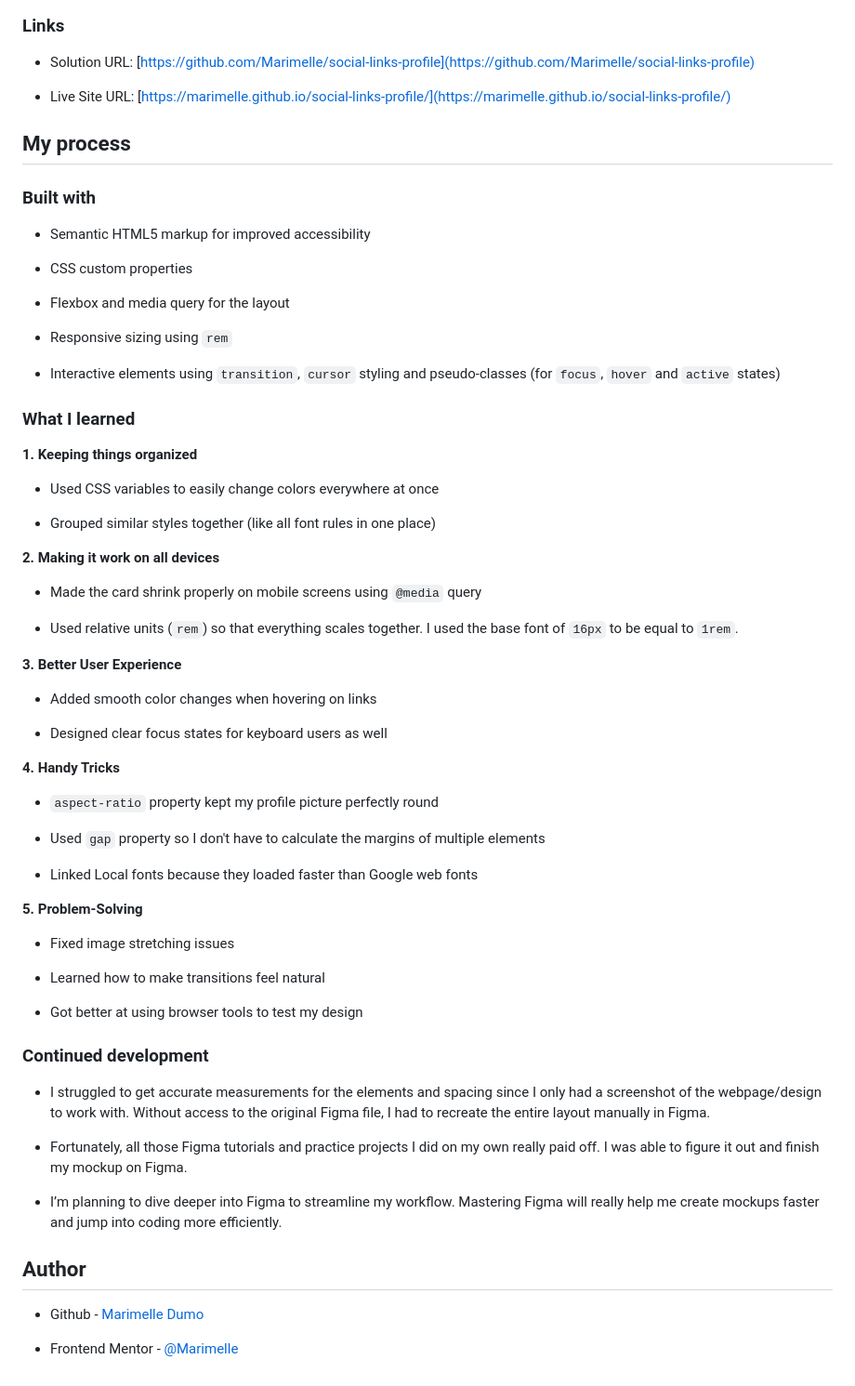
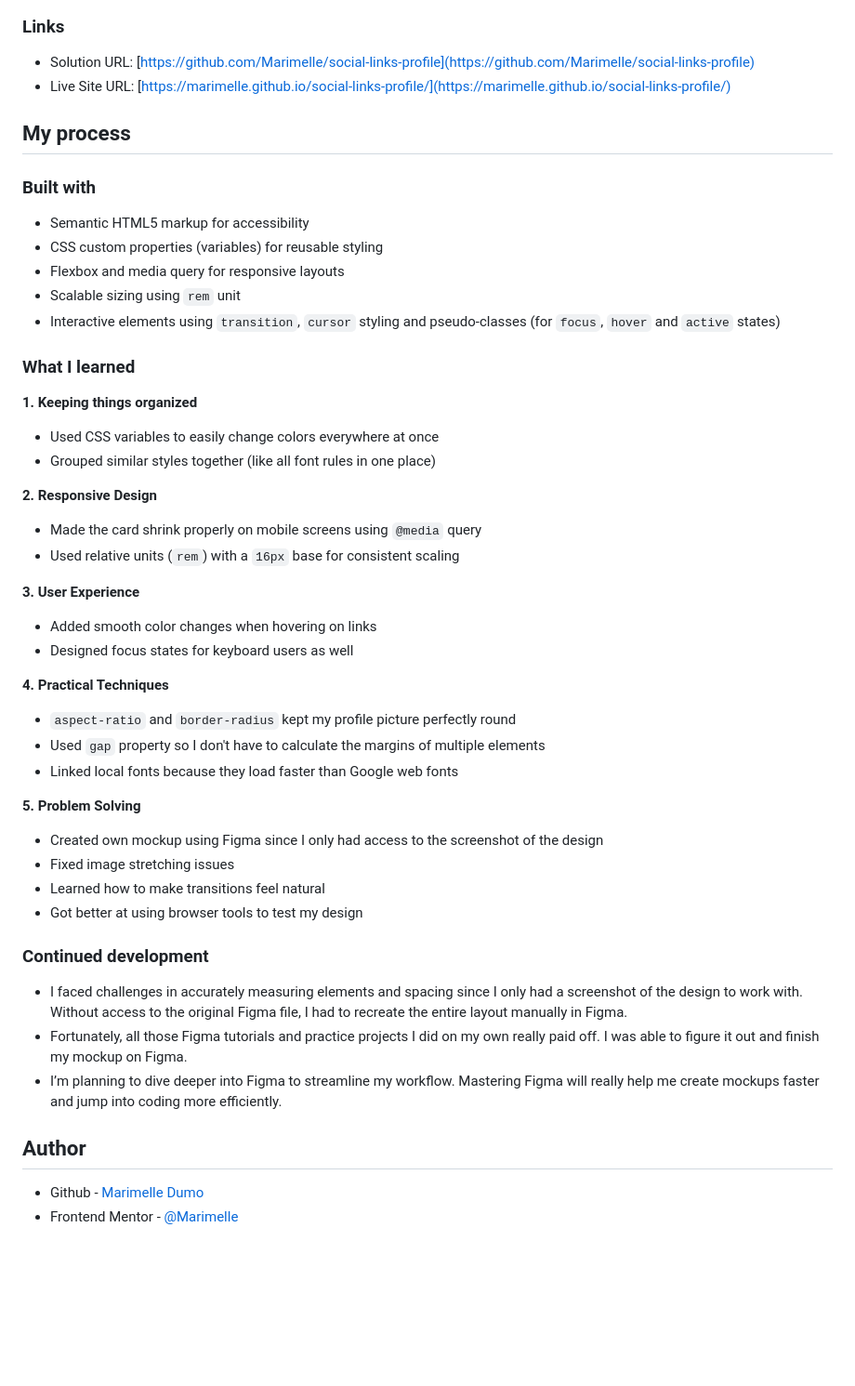
Before and after one commit to Marimelle/social-links-profile, a Markdown page: README.md, the part around the change. Shown: that part at 93% size. Rendered like a GitHub page; blank space fills up the shorter version.

```diff
--- a/README.md
+++ b/README.md
@@ -29,69 +29,48 @@ Users should be able to:
 ### Links
 
 - Solution URL: [https://github.com/Marimelle/social-links-profile](https://github.com/Marimelle/social-links-profile)
-
 - Live Site URL: [https://marimelle.github.io/social-links-profile/](https://marimelle.github.io/social-links-profile/)
 
 ## My process
 
 ### Built with
 
-- Semantic HTML5 markup for improved accessibility
-
-- CSS custom properties
-
-- Flexbox and media query for the layout
-
-- Responsive sizing using `rem`
-
+- Semantic HTML5 markup for accessibility
+- CSS custom properties (variables) for reusable styling
+- Flexbox and media query for responsive layouts
+- Scalable sizing using `rem` unit
 - Interactive elements using `transition`, `cursor` styling and pseudo-classes (for `focus`, `hover` and `active` states)
 
 ### What I learned
 
 **1. Keeping things organized**
-
   - Used CSS variables to easily change colors everywhere at once
-
   - Grouped similar styles together (like all font rules in one place)
 
-**2. Making it work on all devices**
+**2. Responsive Design**
+  - Made the card shrink properly on mobile screens using `@media` query
+  - Used relative units (`rem`) with a `16px` base for consistent scaling
 
-  - Made the card shrink properly on mobile screens using `@media` query
+**3. User Experience**
+  - Added smooth color changes when hovering on links
+  - Designed focus states for keyboard users as well
 
-  - Used relative units (`rem`) so that everything scales together. I used the base font of `16px` to be equal to `1rem`.
+**4. Practical Techniques**
+  - `aspect-ratio` and `border-radius` kept my profile picture perfectly round
+  - Used `gap` property so I don't have to calculate the margins of multiple elements
+  - Linked local fonts because they load faster than Google web fonts
 
-**3. Better User Experience**
-
-  - Added smooth color changes when hovering on links
-
-  - Designed clear focus states for keyboard users as well
-
-**4. Handy Tricks**
-
-  - `aspect-ratio` property kept my profile picture perfectly round
-
-  - Used `gap` property so I don't have to calculate the margins of multiple elements
-
-  - Linked Local fonts because they loaded faster than Google web fonts
-
-**5. Problem-Solving**
-
+**5. Problem Solving**
+  - Created own mockup using Figma since I only had access to the screenshot of the design
   - Fixed image stretching issues
-
   - Learned how to make transitions feel natural
-
   - Got better at using browser tools to test my design
 
 ### Continued development
-
-- I struggled to get accurate measurements for the elements and spacing since I only had a screenshot of the webpage/design to work with. Without access to the original Figma file, I had to recreate the entire layout manually in Figma.
-
+- I faced challenges in accurately measuring elements and spacing since I only had a screenshot of the design to work with. Without access to the original Figma file, I had to recreate the entire layout manually in Figma.
 - Fortunately, all those Figma tutorials and practice projects I did on my own really paid off. I was able to figure it out and finish my mockup on Figma.
-
 - I’m planning to dive deeper into Figma to streamline my workflow. Mastering Figma will really help me create mockups faster and jump into coding more efficiently.
 
 ## Author
-
 - Github - [Marimelle Dumo](https://github.com/Marimelle)
-
 - Frontend Mentor - [@Marimelle](https://www.frontendmentor.io/profile/Marimelle)
```
